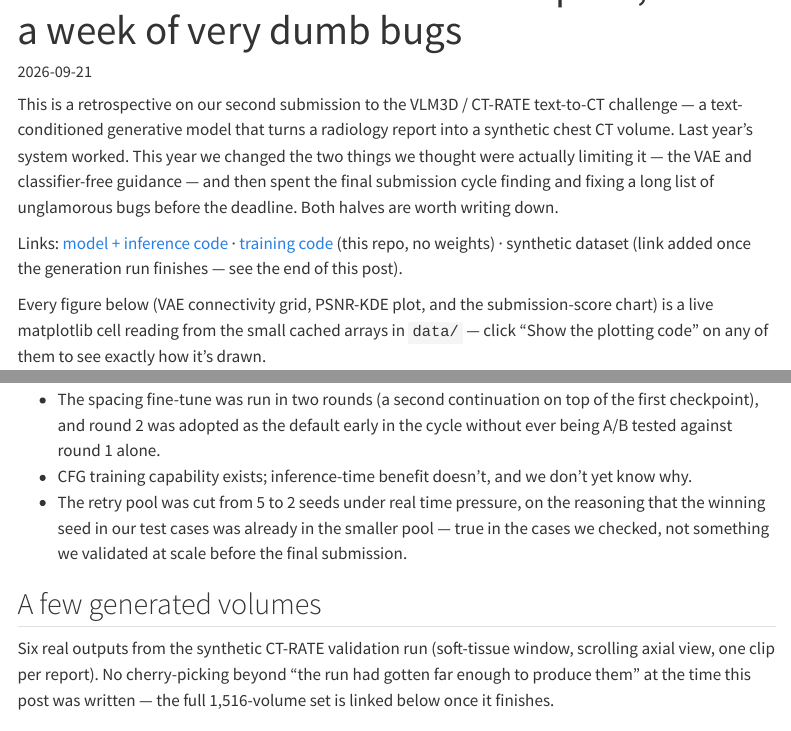
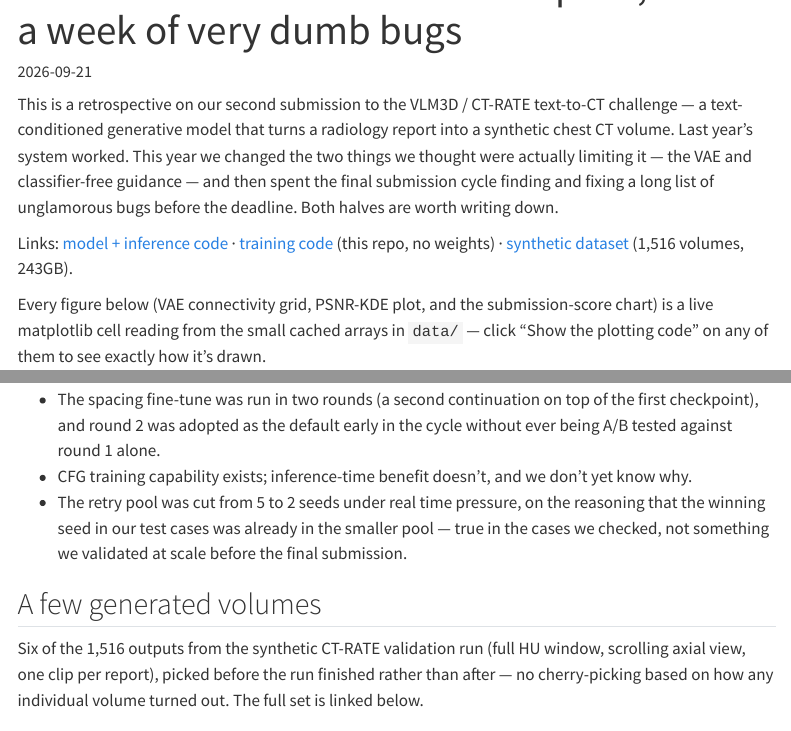
Before and after one commit to WongJiayi/CTFlow-v2, a Quarto document (index.qmd): the page in a window 1100 px wide, from 60 px down, and a second part further down, joined at a grey line. Rendered offline with R 4.5, knitr and Pandoc in place of Quarto, with nearby package versions; some code elsewhere in the file could not run offline; menus at the side of the page are left out; long lines of code are wrapped.

Commit message:
Fill in the synthetic dataset link: 1,516 volumes, 243GB, public dataset repo on HF
Co-Authored-By: Claude Sonnet 5 <noreply@anthropic.com>

````diff
--- a/index.qmd
+++ b/index.qmd
@@ -24,8 +24,8 @@ before the deadline. Both halves are worth writing down.
 
 Links: [model + inference code](https://huggingface.co/EnyaWoooo/ctflowv2-vlm3d2026)
 · [training code](training/) (this repo, no weights)
-· synthetic dataset (link added once the generation run finishes — see the
-end of this post).
+· [synthetic dataset](https://huggingface.co/datasets/EnyaWoooo/ctflowv2-synthetic-ctrate-valid)
+(1,516 volumes, 243GB).
 
 Every figure below (VAE connectivity grid, PSNR-KDE plot, and the
 submission-score chart) is a live matplotlib cell reading from the small
@@ -546,11 +546,10 @@ left unresolved rather than overclaimed:
 
 ## A few generated volumes
 
-Six real outputs from the synthetic CT-RATE validation run (soft-tissue
-window, scrolling axial view, one clip per report). No cherry-picking
-beyond "the run had gotten far enough to produce them" at the time this
-post was written — the full 1,516-volume set is linked below once it
-finishes.
+Six of the 1,516 outputs from the synthetic CT-RATE validation run
+(full HU window, scrolling axial view, one clip per report), picked
+before the run finished rather than after — no cherry-picking based on
+how any individual volume turned out. The full set is linked below.
 
 ```{=html}
 <style>
````
Also changed, not shown: index.qmd (3 more changed lines), 1 other file.
